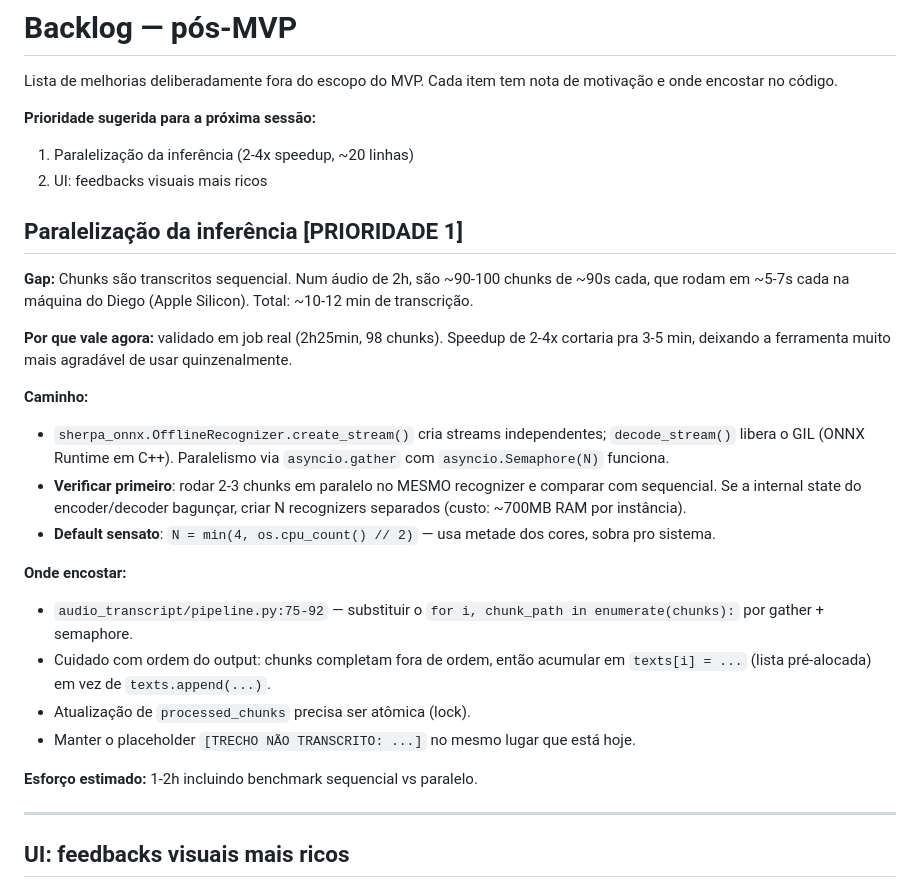
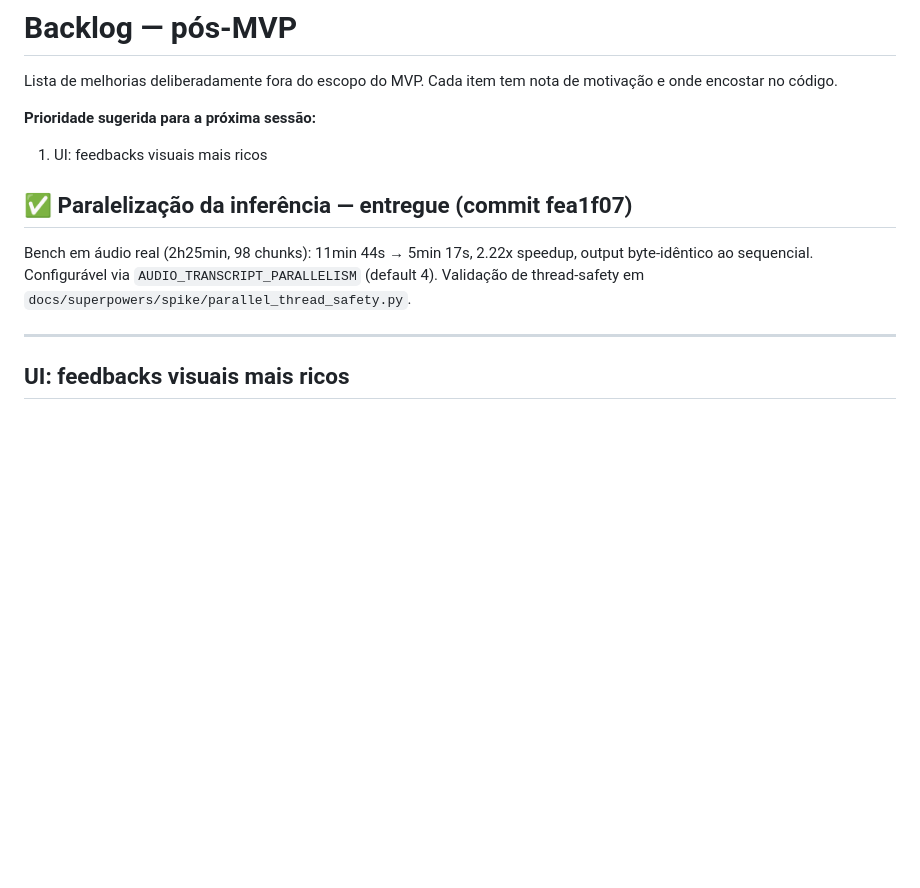
Before and after one commit to deOliveiraDiego/audio-transcript, a Markdown page: docs/superpowers/backlog.md, the part around the change. Rendered like a GitHub page; blank space fills up the shorter version.

Commit message:
docs: mark parallel inference as shipped in backlog
Promotes UI visual feedback to priority 1 for the next session.

Co-Authored-By: Claude Opus 4.7 <noreply@anthropic.com>

```diff
--- a/docs/superpowers/backlog.md
+++ b/docs/superpowers/backlog.md
@@ -3,27 +3,11 @@
 Lista de melhorias deliberadamente fora do escopo do MVP. Cada item tem nota de motivação e onde encostar no código.
 
 **Prioridade sugerida para a próxima sessão:**
-1. Paralelização da inferência (2-4x speedup, ~20 linhas)
-2. UI: feedbacks visuais mais ricos
+1. UI: feedbacks visuais mais ricos
 
-## Paralelização da inferência [PRIORIDADE 1]
+## ✅ Paralelização da inferência — entregue (commit fea1f07)
 
-**Gap:** Chunks são transcritos sequencial. Num áudio de 2h, são ~90-100 chunks de ~90s cada, que rodam em ~5-7s cada na máquina do Diego (Apple Silicon). Total: ~10-12 min de transcrição.
-
-**Por que vale agora:** validado em job real (2h25min, 98 chunks). Speedup de 2-4x cortaria pra 3-5 min, deixando a ferramenta muito mais agradável de usar quinzenalmente.
-
-**Caminho:**
-- `sherpa_onnx.OfflineRecognizer.create_stream()` cria streams independentes; `decode_stream()` libera o GIL (ONNX Runtime em C++). Paralelismo via `asyncio.gather` com `asyncio.Semaphore(N)` funciona.
-- **Verificar primeiro**: rodar 2-3 chunks em paralelo no MESMO recognizer e comparar com sequencial. Se a internal state do encoder/decoder bagunçar, criar N recognizers separados (custo: ~700MB RAM por instância).
-- **Default sensato**: `N = min(4, os.cpu_count() // 2)` — usa metade dos cores, sobra pro sistema.
-
-**Onde encostar:**
-- `audio_transcript/pipeline.py:75-92` — substituir o `for i, chunk_path in enumerate(chunks):` por gather + semaphore.
-- Cuidado com ordem do output: chunks completam fora de ordem, então acumular em `texts[i] = ...` (lista pré-alocada) em vez de `texts.append(...)`.
-- Atualização de `processed_chunks` precisa ser atômica (lock).
-- Manter o placeholder `[TRECHO NÃO TRANSCRITO: ...]` no mesmo lugar que está hoje.
-
-**Esforço estimado:** 1-2h incluindo benchmark sequencial vs paralelo.
+Bench em áudio real (2h25min, 98 chunks): 11min 44s → 5min 17s, 2.22x speedup, output byte-idêntico ao sequencial. Configurável via `AUDIO_TRANSCRIPT_PARALLELISM` (default 4). Validação de thread-safety em `docs/superpowers/spike/parallel_thread_safety.py`.
 
 ---
 
```
